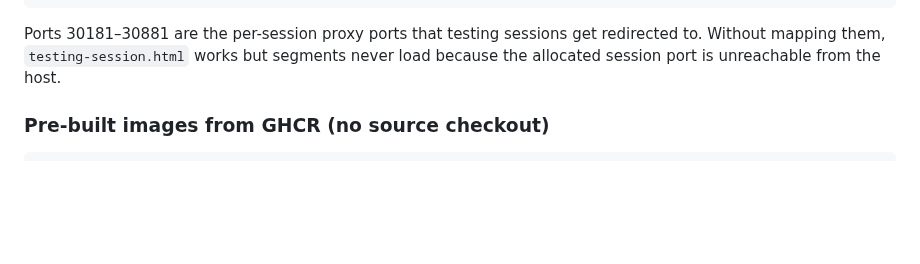
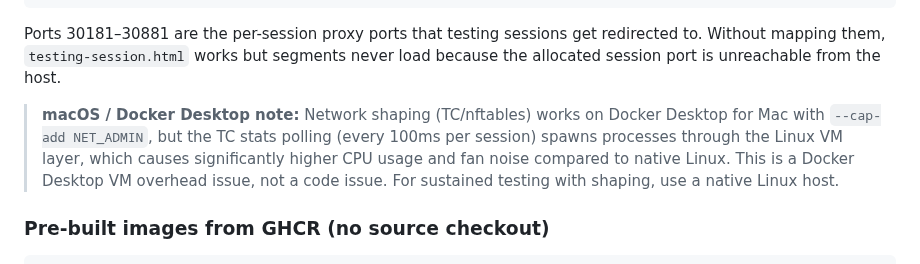
Before and after one commit to jonathaneoliver/infinite-streaming, a Markdown page: README.md, the part around the change. Rendered like a GitHub page; blank space fills up the shorter version.

````diff
--- a/README.md
+++ b/README.md
@@ -449,6 +449,8 @@ docker run -d --name infinite-streaming \
 
 Ports 30181–30881 are the per-session proxy ports that testing sessions get redirected to. Without mapping them, `testing-session.html` works but segments never load because the allocated session port is unreachable from the host.
 
+> **macOS / Docker Desktop note:** Network shaping (TC/nftables) works on Docker Desktop for Mac with `--cap-add NET_ADMIN`, but the TC stats polling (every 100ms per session) spawns processes through the Linux VM layer, which causes significantly higher CPU usage and fan noise compared to native Linux. This is a Docker Desktop VM overhead issue, not a code issue. For sustained testing with shaping, use a native Linux host.
+
 ### Pre-built images from GHCR (no source checkout)
 
 ```bash
````
Also changed, not shown: docs/ARCHITECTURE.md (+1 -0 lines).
